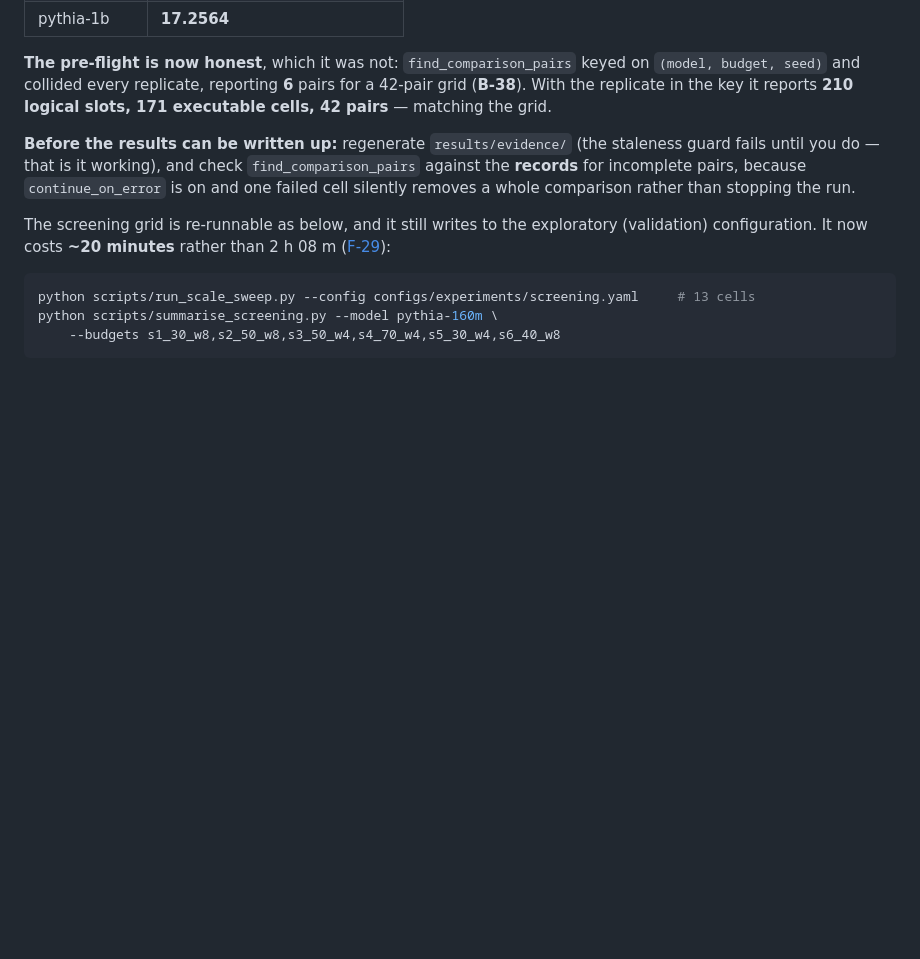
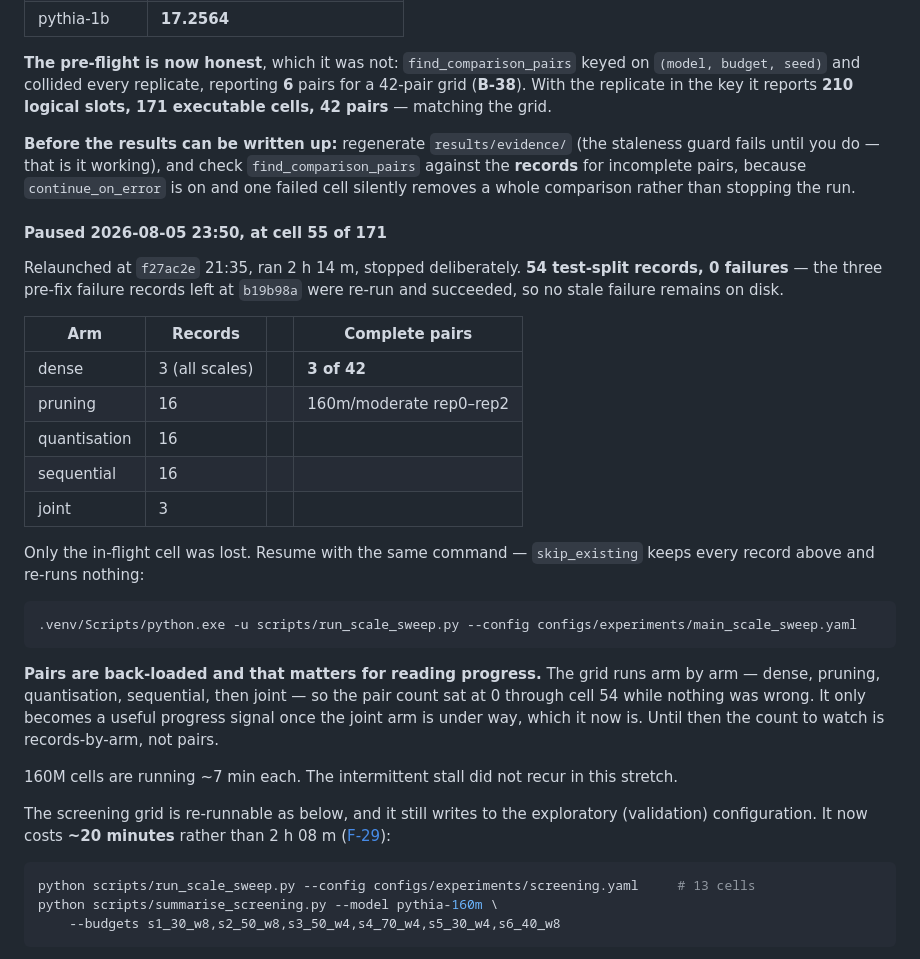
Before and after one commit to shehryarf67/Scale-Aware-Joint-Compression, a Markdown page: docs/STATUS.md, the part around the change. Rendered like a GitHub page; blank space fills up the shorter version.

Commit message:
Record the step-10 pause point: cell 55 of 171, 54 records, 0 failures
The three pre-fix failure records left at b19b98a were re-run and succeeded, so
no stale failure remains on disk. Only the in-flight joint cell was lost;
skip_existing resumes without re-running anything.

Also notes that the pair count is back-loaded by the arm-by-arm grid order, so 0
pairs through cell 54 was correct rather than a symptom -- the count to watch
before the joint arm starts is records-by-arm.

Co-Authored-By: Claude Opus 5 (1M context) <noreply@anthropic.com>

````diff
--- a/docs/STATUS.md
+++ b/docs/STATUS.md
@@ -825,6 +825,34 @@ until you do — that is it working), and check `find_comparison_pairs` against
 incomplete pairs, because `continue_on_error` is on and one failed cell silently removes a whole
 comparison rather than stopping the run.
 
+#### Paused 2026-08-05 23:50, at cell 55 of 171
+
+Relaunched at `f27ac2e` 21:35, ran 2 h 14 m, stopped deliberately. **54 test-split records, 0
+failures** — the three pre-fix failure records left at `b19b98a` were re-run and succeeded, so no
+stale failure remains on disk.
+
+| Arm | Records | | Complete pairs |
+| --- | --- | --- | --- |
+| dense | 3 (all scales) | | **3 of 42** |
+| pruning | 16 | | 160m/moderate rep0–rep2 |
+| quantisation | 16 | | |
+| sequential | 16 | | |
+| joint | 3 | | |
+
+Only the in-flight cell was lost. Resume with the same command — `skip_existing` keeps every record
+above and re-runs nothing:
+
+```bash
+.venv/Scripts/python.exe -u scripts/run_scale_sweep.py --config configs/experiments/main_scale_sweep.yaml
+```
+
+**Pairs are back-loaded and that matters for reading progress.** The grid runs arm by arm — dense,
+pruning, quantisation, sequential, then joint — so the pair count sat at 0 through cell 54 while
+nothing was wrong. It only becomes a useful progress signal once the joint arm is under way, which
+it now is. Until then the count to watch is records-by-arm, not pairs.
+
+160M cells are running ~7 min each. The intermittent stall did not recur in this stretch.
+
 The screening grid is re-runnable as below, and it still writes to the exploratory (validation)
 configuration. It now costs **~20 minutes** rather than 2 h 08 m ([F-29](findings_log.md#f-29)):
 
````
